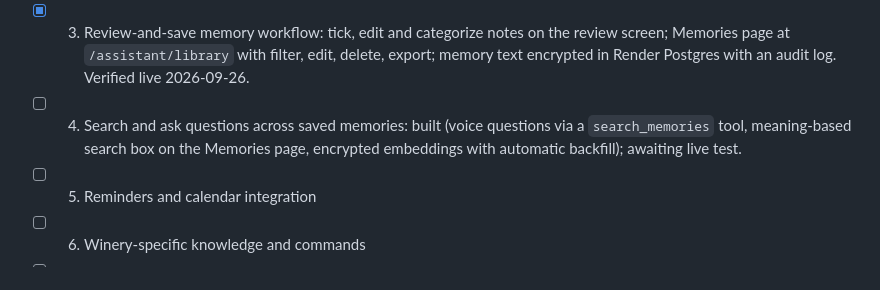
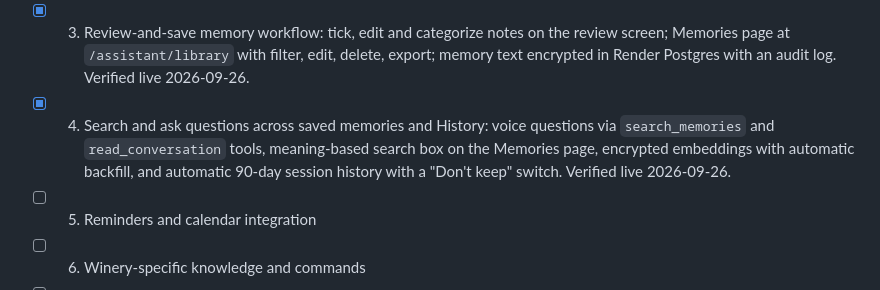
Before and after one commit to d-locklear/wine-concierge, a Markdown page: docs/ambient-assistant/DECISIONS.md, the part around the change. Rendered like a GitHub page.

Commit message:
Mark prototype step 4 and session history as verified
Co-Authored-By: Claude Opus 5.5 <noreply@anthropic.com>
Claude-Session: https://claude.ai/code/session_01PrfFz81dCXtiP3yumMm64W

```diff
--- a/docs/ambient-assistant/DECISIONS.md
+++ b/docs/ambient-assistant/DECISIONS.md
@@ -25,7 +25,7 @@ Confirmed 2026-09-25. These answer the "Decisions needed" section of [PROJECT_BR
 - [x] 1. Voice conversation with Start/Stop controls, visible listening status, elapsed time, and "mark important" (`/assistant/`). Verified live on iPhone Safari 2026-09-25.
 - [x] 2. Conversation transcription and summary: live two-sided transcript, Quiet mode for meetings, notes on Stop with a review screen, and echo control on speakerphone (mic pauses while the assistant talks, Interrupt button, headphones option). Verified live on iPhone 2026-09-25. Speaker labels are only You/Assistant for now; others in the room appear as You.
 - [x] 3. Review-and-save memory workflow: tick, edit and categorize notes on the review screen; Memories page at `/assistant/library` with filter, edit, delete, export; memory text encrypted in Render Postgres with an audit log. Verified live 2026-09-26.
-- [ ] 4. Search and ask questions across saved memories: built (voice questions via a `search_memories` tool, meaning-based search box on the Memories page, encrypted embeddings with automatic backfill); awaiting live test.
+- [x] 4. Search and ask questions across saved memories and History: voice questions via `search_memories` and `read_conversation` tools, meaning-based search box on the Memories page, encrypted embeddings with automatic backfill, and automatic 90-day session history with a "Don't keep" switch. Verified live 2026-09-26.
 - [ ] 5. Reminders and calendar integration
 - [ ] 6. Winery-specific knowledge and commands
 - [ ] 7. User-initiated camera mode
```
